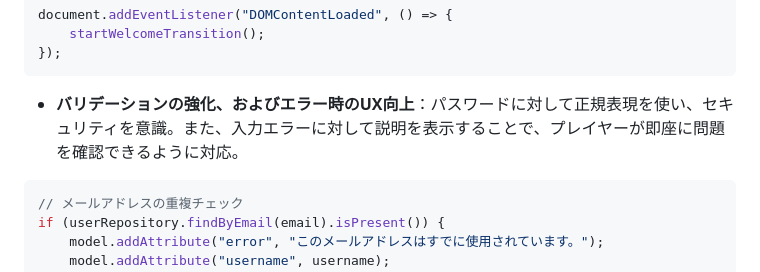
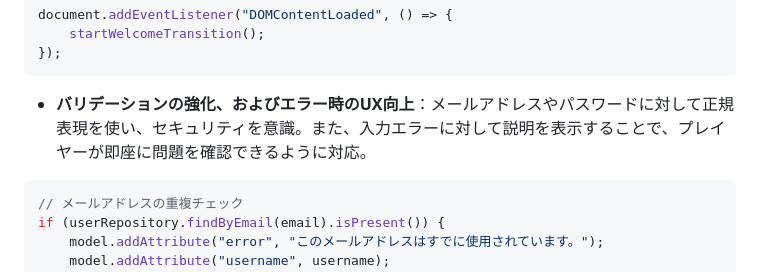
Before and after one commit to yuki-kobayashi/janken-game, a Markdown page: README.md, the part around the change. Rendered like a GitHub page.

Commit message:
READMEの修正

````diff
--- a/README.md
+++ b/README.md
@@ -159,7 +159,7 @@ document.addEventListener("DOMContentLoaded", () => {
     startWelcomeTransition();
 });
 ```
-- **バリデーションの強化、およびエラー時のUX向上**：パスワードに対して正規表現を使い、セキュリティを意識。また、入力エラーに対して説明を表示することで、プレイヤーが即座に問題を確認できるように対応。
+- **バリデーションの強化、およびエラー時のUX向上**：メールアドレスやパスワードに対して正規表現を使い、セキュリティを意識。また、入力エラーに対して説明を表示することで、プレイヤーが即座に問題を確認できるように対応。
 ```java
 // メールアドレスの重複チェック
 if (userRepository.findByEmail(email).isPresent()) {
````
